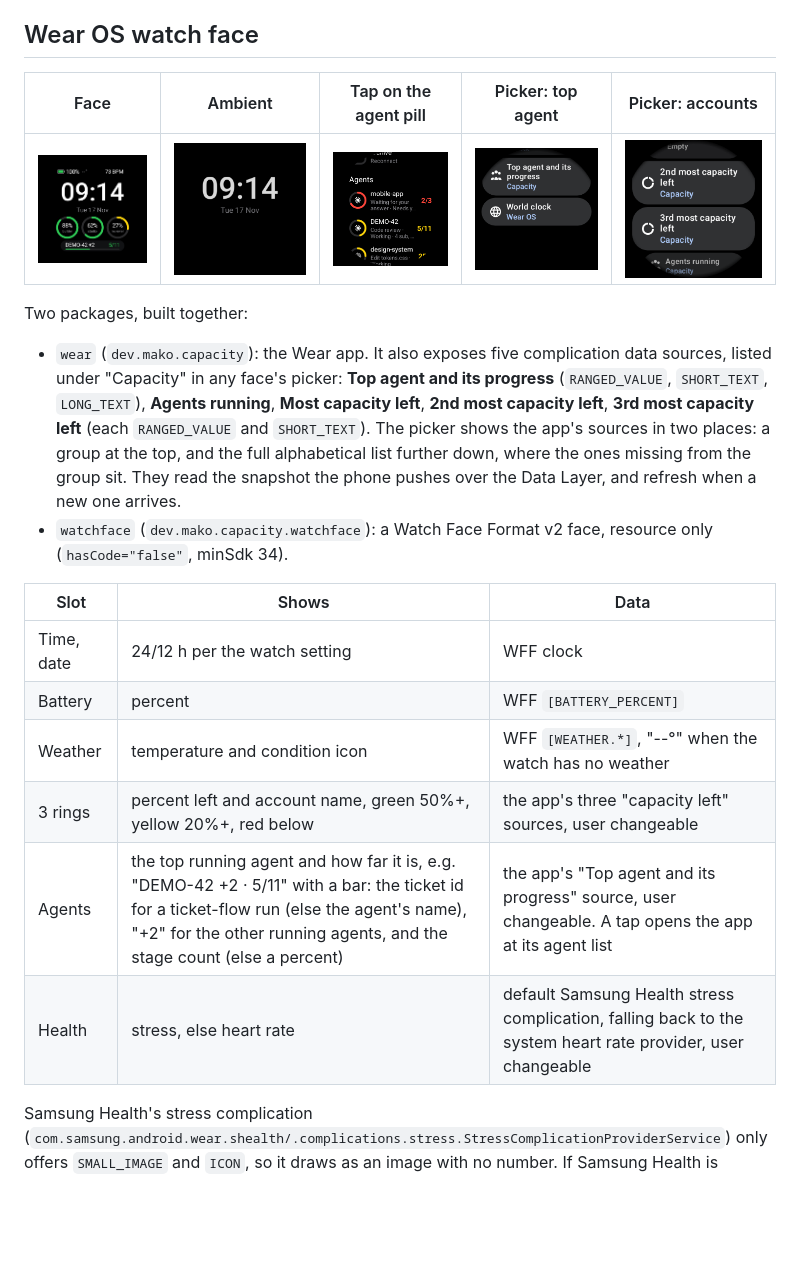
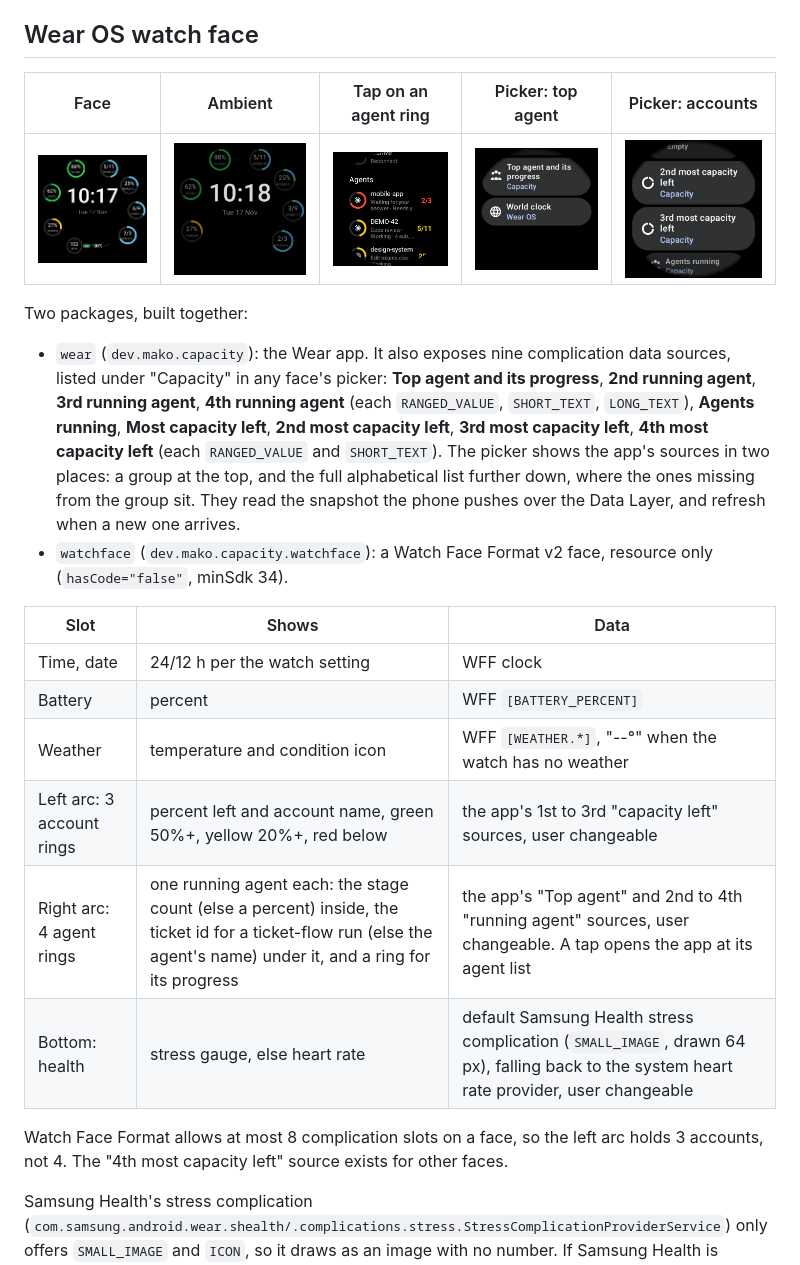
Before and after one commit to Mako-L/account-capacity-dock, a Markdown page: mobile/README.md, the part around the change. Rendered like a GitHub page; pictures changed too: mobile/docs/screenshots/wear-face-ambient.png, mobile/docs/screenshots/wear-face.png; blank space fills up the shorter version.

```diff
--- a/mobile/README.md
+++ b/mobile/README.md
@@ -103,13 +103,13 @@ One ABI keeps the build under 4 GiB of disk; all four ABIs needed over 10 GiB. T
 
 ## Wear OS watch face
 
-| Face | Ambient | Tap on the agent pill | Picker: top agent | Picker: accounts |
+| Face | Ambient | Tap on an agent ring | Picker: top agent | Picker: accounts |
 | --- | --- | --- | --- | --- |
 | ![Face](docs/screenshots/wear-face.png) | ![Ambient](docs/screenshots/wear-face-ambient.png) | ![Agents](docs/screenshots/wear-agents-tap.png) | ![Picker](docs/screenshots/wear-picker-top-agent.png) | ![Picker](docs/screenshots/wear-picker-accounts.png) |
 
 Two packages, built together:
 
-- `wear` (`dev.mako.capacity`): the Wear app. It also exposes five complication data sources, listed under "Capacity" in any face's picker: **Top agent and its progress** (`RANGED_VALUE`, `SHORT_TEXT`, `LONG_TEXT`), **Agents running**, **Most capacity left**, **2nd most capacity left**, **3rd most capacity left** (each `RANGED_VALUE` and `SHORT_TEXT`). The picker shows the app's sources in two places: a group at the top, and the full alphabetical list further down, where the ones missing from the group sit. They read the snapshot the phone pushes over the Data Layer, and refresh when a new one arrives.
+- `wear` (`dev.mako.capacity`): the Wear app. It also exposes nine complication data sources, listed under "Capacity" in any face's picker: **Top agent and its progress**, **2nd running agent**, **3rd running agent**, **4th running agent** (each `RANGED_VALUE`, `SHORT_TEXT`, `LONG_TEXT`), **Agents running**, **Most capacity left**, **2nd most capacity left**, **3rd most capacity left**, **4th most capacity left** (each `RANGED_VALUE` and `SHORT_TEXT`). The picker shows the app's sources in two places: a group at the top, and the full alphabetical list further down, where the ones missing from the group sit. They read the snapshot the phone pushes over the Data Layer, and refresh when a new one arrives.
 - `watchface` (`dev.mako.capacity.watchface`): a Watch Face Format v2 face, resource only (`hasCode="false"`, minSdk 34).
 
 | Slot | Shows | Data |
@@ -117,9 +117,11 @@ Two packages, built together:
 | Time, date | 24/12 h per the watch setting | WFF clock |
 | Battery | percent | WFF `[BATTERY_PERCENT]` |
 | Weather | temperature and condition icon | WFF `[WEATHER.*]`, "--°" when the watch has no weather |
-| 3 rings | percent left and account name, green 50%+, yellow 20%+, red below | the app's three "capacity left" sources, user changeable |
-| Agents | the top running agent and how far it is, e.g. "DEMO-42 +2 · 5/11" with a bar: the ticket id for a ticket-flow run (else the agent's name), "+2" for the other running agents, and the stage count (else a percent) | the app's "Top agent and its progress" source, user changeable. A tap opens the app at its agent list |
-| Health | stress, else heart rate | default Samsung Health stress complication, falling back to the system heart rate provider, user changeable |
+| Left arc: 3 account rings | percent left and account name, green 50%+, yellow 20%+, red below | the app's 1st to 3rd "capacity left" sources, user changeable |
+| Right arc: 4 agent rings | one running agent each: the stage count (else a percent) inside, the ticket id for a ticket-flow run (else the agent's name) under it, and a ring for its progress | the app's "Top agent" and 2nd to 4th "running agent" sources, user changeable. A tap opens the app at its agent list |
+| Bottom: health | stress gauge, else heart rate | default Samsung Health stress complication (`SMALL_IMAGE`, drawn 64 px), falling back to the system heart rate provider, user changeable |
+
+Watch Face Format allows at most 8 complication slots on a face, so the left arc holds 3 accounts, not 4. The "4th most capacity left" source exists for other faces.
 
 Samsung Health's stress complication (`com.samsung.android.wear.shealth/.complications.stress.StressComplicationProviderService`) only offers `SMALL_IMAGE` and `ICON`, so it draws as an image with no number. If Samsung Health is missing or refuses the face, the slot falls back to heart rate.
 
```
Also changed, not shown: 8 other files.
